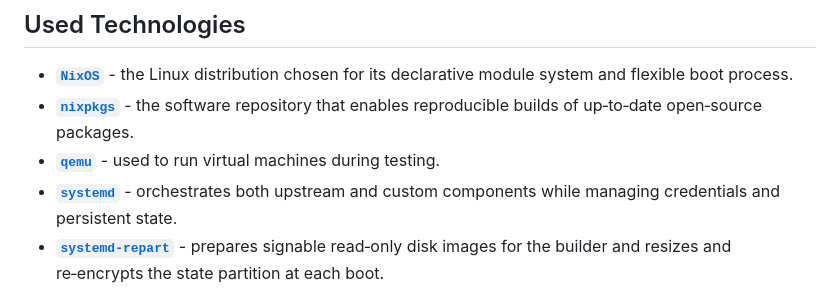
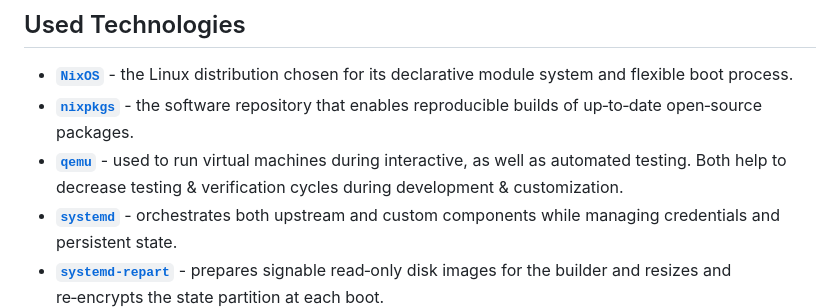
Before and after one commit to phaer/nixos-android-builder, a Markdown page: docs/docs.md, the part around the change. Rendered like a GitHub page.

Commit message:
docs: improve description of qemu usage

```diff
--- a/docs/docs.md
+++ b/docs/docs.md
@@ -28,7 +28,7 @@ We created a modular proof‑of‑concept based on NixOS that fulfills most of t
 
 - **[`NixOS`](https://nixos.org)** - the Linux distribution chosen for its declarative module system and flexible boot process.
 - **[`nixpkgs`](https://github.com/nixos/nixpkgs)** - the software repository that enables reproducible builds of up‑to‑date open‑source packages.
-- **[`qemu`](https://qemu.org)** - used to run virtual machines during testing.
+- **[`qemu`](https://qemu.org)** - used to run virtual machines during interactive, as well as automated testing. Both help to decrease testing & verification cycles during development & customization.
 - **[`systemd`](https://systemd.io)** - orchestrates both upstream and custom components while managing credentials and persistent state.
 - **[`systemd-repart`](https://www.freedesktop.org/software/systemd/man/latest/systemd-repart.html)** - prepares signable read‑only disk images for the builder and resizes and re‑encrypts the state partition at each boot.
 - **[Linux Unified Key Setup (`LUKS`)](https://gitlab.com/cryptsetup/cryptsetup/blob/master/README.md)** - encrypts the state partition with an ephemerally generated key on each boot.
```
